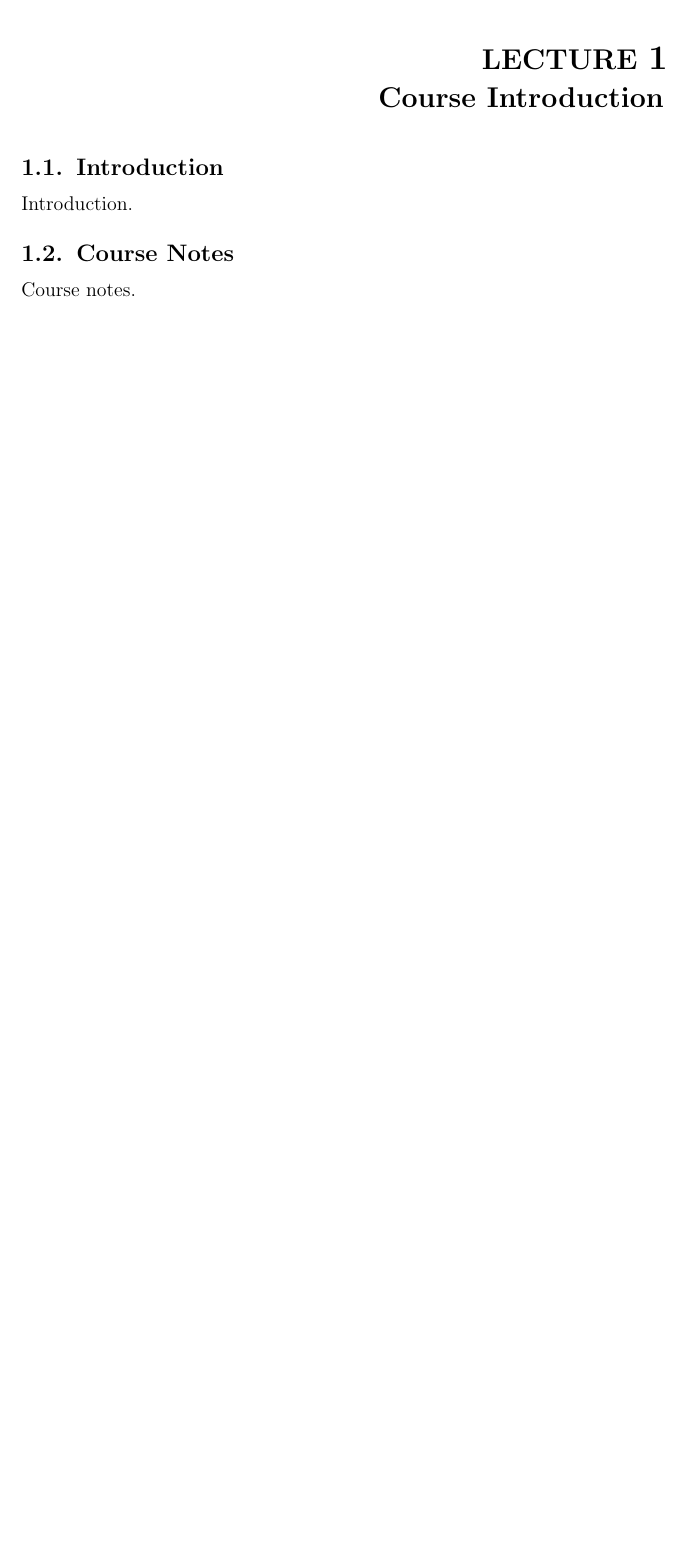
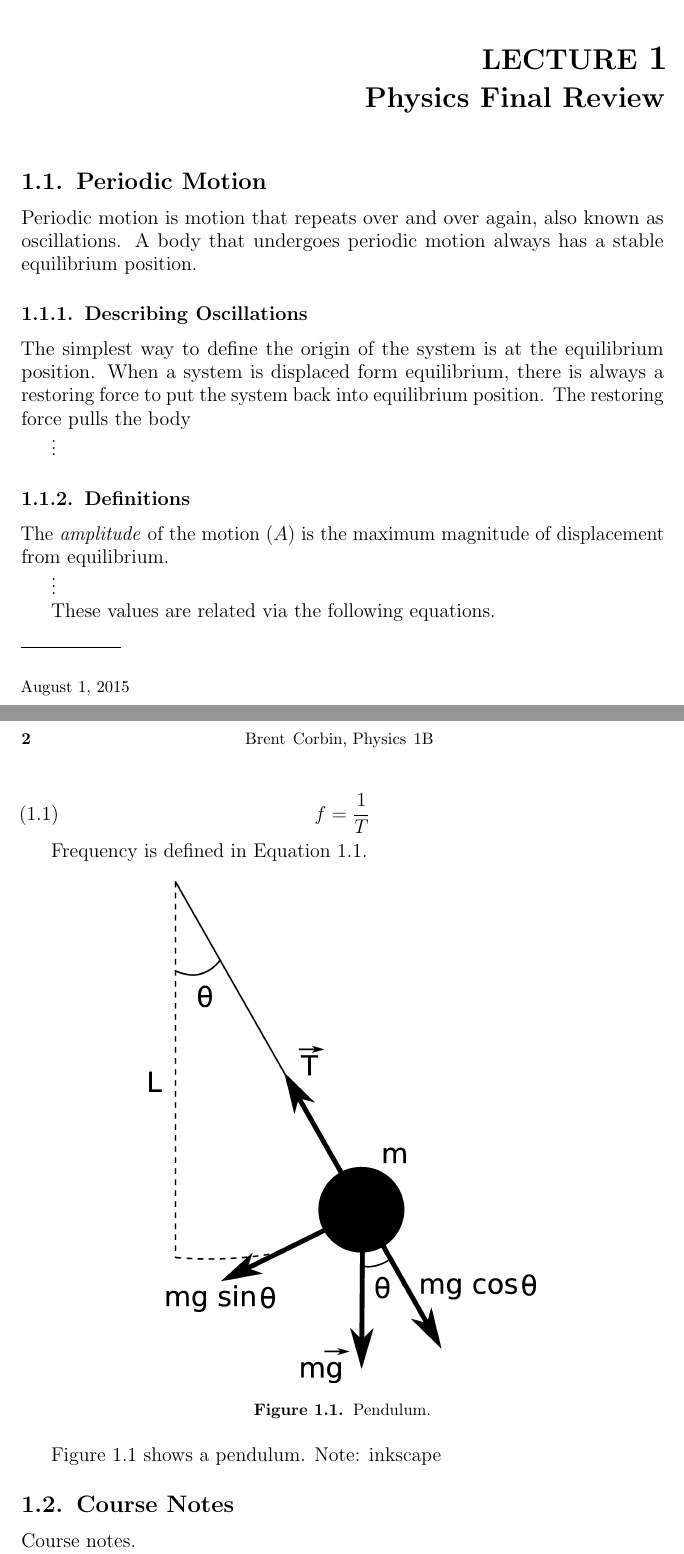
Before and after one commit to wmuhlestein/coursenotes, a LaTeX document (lectures/course_lectures.tex, which reads lectures/course_lec01.tex, lectures/header.tex): part of the page before the commit and two parts of pages 1 and 2 of 3 after it, the two joined at a grey line, cut so that both start at the same text, the shorter picture padded with empty space. Compiled offline with pdfLaTeX.

Commit message:
Started Lecture one content.

```diff
--- a/lectures/course_lec01.tex
+++ b/lectures/course_lec01.tex
@@ -4,7 +4,7 @@
 \lectureseries[\course]{\course}
 
 \auth[\lecAuth]{Lecturer: \lecAuth\\ Scribe: \scribe}
-\date{Lecture Date}
+\date{August 1, 2015}
 
 \setaddress
 
@@ -12,10 +12,40 @@
 \setcounter{lecture}{0}
 \setcounter{chapter}{0}
 
-\lecture{Course Introduction}
+\lecture{Physics Final Review}
 
-\section{Introduction}
-Introduction.
+\section{Periodic Motion}
+Periodic motion is motion that repeats over and over again, also known as oscillations. A body that undergoes periodic motion always has a stable equilibrium position.
+
+\subsection{Describing Oscillations}
+The simplest way to define the origin of the system is at the equilibrium position. When a system is displaced form equilibrium, there is always a restoring force to put the system back into equilibrium position. The restoring force pulls the body
+
+
+$\vdots$
+
+\subsection{Definitions}
+
+The \textit{amplitude} of the motion ($A$) is the maximum magnitude of displacement from equilibrium.
+
+$\vdots$
+
+These values are related via the following equations.
+
+\begin{align}
+\label{eq:freq}
+f = \frac{1}{T}
+\end{align}
+
+Frequency is defined in Equation \ref{eq:freq}.
+
+\begin{figure}[ht!]
+	\centering
+	\includegraphics[width=.6\textwidth]{images/01pendulum}
+	\caption{Pendulum.}
+	\label{fig:01pendulum}
+\end{figure}
+
+Figure \ref{fig:01pendulum} shows a pendulum. Note: inkscape
 
 \section{Course Notes}
 Course notes.
--- a/lectures/header.tex
+++ b/lectures/header.tex
@@ -1,9 +1,9 @@
 % Only the next five fields need to be edited.
-\newcommand{\lecAuth}{Lecturer Name}
-\newcommand{\scribe}{Scribe Name}
+\newcommand{\lecAuth}{Brent Corbin}
+\newcommand{\scribe}{William Muhlestein}
 \newcommand{\authEmail}{Lecturer Email}
 \newcommand{\scribeEmail}{Scribe Email}
-\newcommand{\course}{Course Title}
+\newcommand{\course}{Physics 1B}
 
 \address{School Information}
 
@@ -20,7 +20,7 @@
     urlcolor={black},
     pdfauthor={\scribe <\mailto{\scribeEmail}{\scribeEmail}>},
     pdfsubject={\course},
-	pdftitle={Course Title},
+	pdftitle={Physics 1B},
     pdfkeywords={},
     pdfstartpage={1},
 }
```
Also changed, not shown: lectures/course_lec02.tex (added, +17 -0 lines), lectures/course_lectures.tex (+1 -0 lines), lectures/images/01pendulum.jpg (added).
